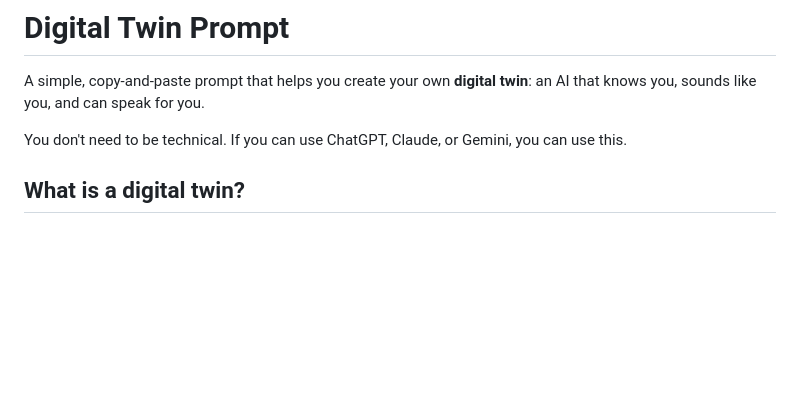
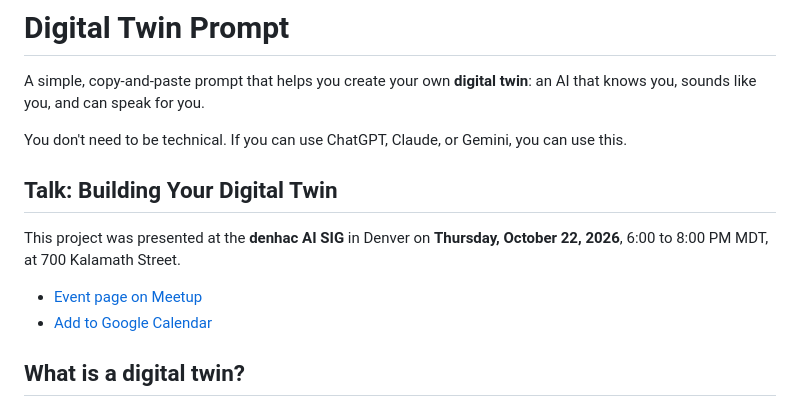
Before and after one commit to mike7seven/digital-twin-prompt, a Markdown page: README.md, the part around the change. Rendered like a GitHub page; blank space fills up the shorter version.

Commit message:
Add denhac AI SIG talk links to README
Co-Authored-By: Claude Opus 5.5 <noreply@anthropic.com>
Claude-Session: https://claude.ai/code/session_01J4TYhkJgQ9r8tWWqQLBwuq

```diff
--- a/README.md
+++ b/README.md
@@ -3,6 +3,13 @@
 A simple, copy-and-paste prompt that helps you create your own **digital twin**: an AI that knows you, sounds like you, and can speak for you.
 
 You don't need to be technical. If you can use ChatGPT, Claude, or Gemini, you can use this.
+
+## Talk: Building Your Digital Twin
+
+This project was presented at the **denhac AI SIG** in Denver on **Thursday, October 22, 2026**, 6:00 to 8:00 PM MDT, at 700 Kalamath Street.
+
+- [Event page on Meetup](https://www.meetup.com/denhac-hackerspace/events/315405129/)
+- [Add to Google Calendar](https://calendar.google.com/calendar/u/0/event?eid=dDQwbWNxdDc0bnFvbTNsZGJjdTJpYm41bjFfMjAyNjEwMjNUMDAwMDAwWiBjYWxlbmRhckBkZW5oYWMub3Jn)
 
 ## What is a digital twin?
 
```
